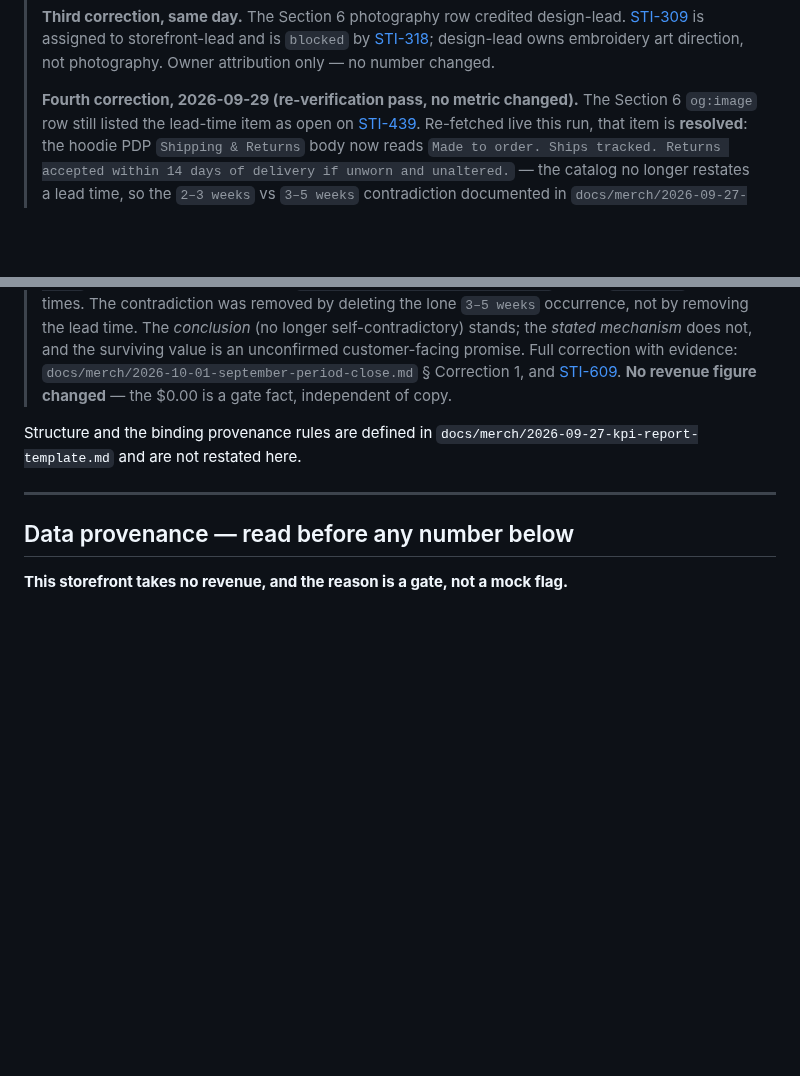
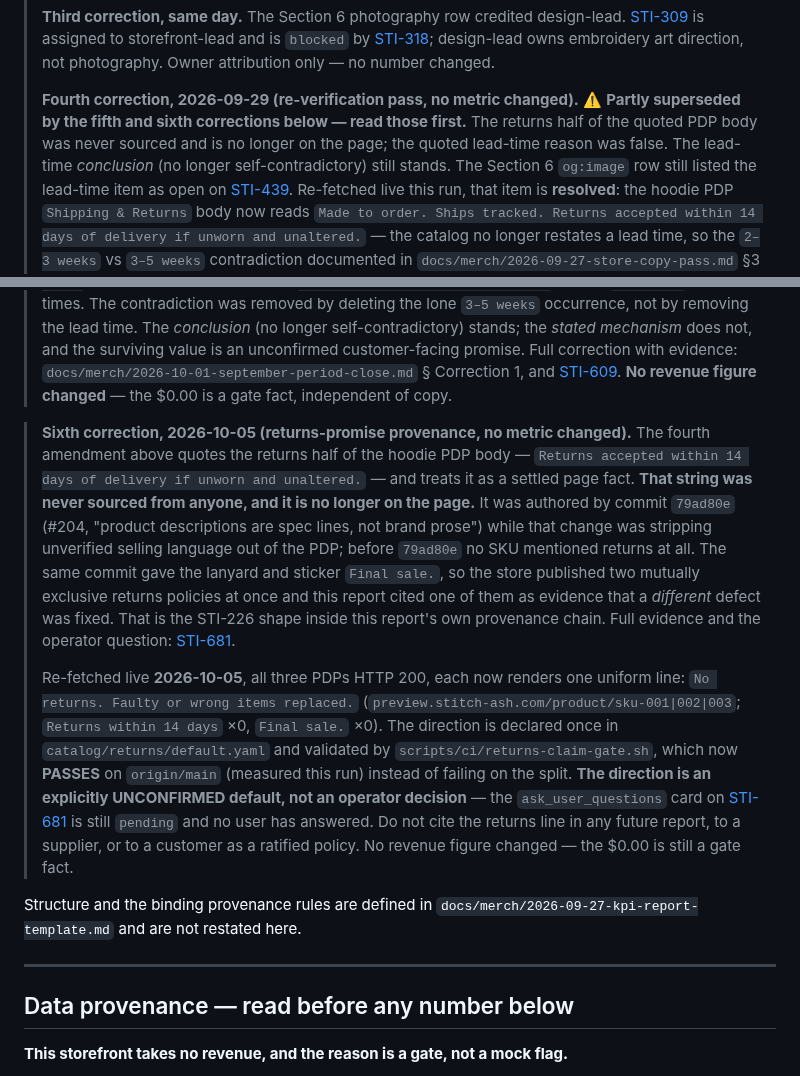
Before and after one commit to olivecasazza/stitch-ash, a Markdown page: docs/merch/2026-09-28-monthly-kpi-report.md, 2 parts joined by grey strips. GitHub-like rendering; blank space fills up the shorter version.

```diff
--- a/docs/merch/2026-09-28-monthly-kpi-report.md
+++ b/docs/merch/2026-09-28-monthly-kpi-report.md
@@ -25,6 +25,10 @@ filled report existed.
 > art direction, not photography. Owner attribution only — no number changed.
 >
 > **Fourth correction, 2026-09-29 (re-verification pass, no metric changed).**
+> ⚠️ **Partly superseded by the fifth and sixth corrections below — read those
+> first.** The returns half of the quoted PDP body was never sourced and is no
+> longer on the page; the quoted lead-time reason was false. The lead-time
+> *conclusion* (no longer self-contradictory) still stands.
 > The Section 6 `og:image` row still listed the lead-time item as open on
 > [STI-439](/STI/issues/STI-439). Re-fetched live this run, that item is
 > **resolved**: the hoodie PDP `Shipping & Returns` body now reads
@@ -47,6 +51,33 @@ filled report existed.
 > with evidence: `docs/merch/2026-10-01-september-period-close.md` § Correction 1,
 > and [STI-609](/STI/issues/STI-609). **No revenue figure changed** — the $0.00
 > is a gate fact, independent of copy.
+
+> **Sixth correction, 2026-10-05 (returns-promise provenance, no metric changed).**
+> The fourth amendment above quotes the returns half of the hoodie PDP body —
+> `Returns accepted within 14 days of delivery if unworn and unaltered.` — and
+> treats it as a settled page fact. **That string was never sourced from anyone,
+> and it is no longer on the page.** It was authored by commit `79ad80e` (#204,
+> "product descriptions are spec lines, not brand prose") while that change was
+> stripping unverified selling language out of the PDP; before `79ad80e` no SKU
+> mentioned returns at all. The same commit gave the lanyard and sticker
+> `Final sale.`, so the store published two mutually exclusive returns policies
+> at once and this report cited one of them as evidence that a *different*
+> defect was fixed. That is the STI-226 shape inside this report's own
+> provenance chain. Full evidence and the operator question:
+> [STI-681](/STI/issues/STI-681).
+>
+> Re-fetched live **2026-10-05**, all three PDPs HTTP 200, each now renders one
+> uniform line: `No returns. Faulty or wrong items replaced.`
+> (`preview.stitch-ash.com/product/sku-001|002|003`; `Returns within 14 days`
+> ×0, `Final sale.` ×0). The direction is declared once in
+> `catalog/returns/default.yaml` and validated by
+> `scripts/ci/returns-claim-gate.sh`, which now **PASSES** on `origin/main`
+> (measured this run) instead of failing on the split. **The direction is an
+> explicitly UNCONFIRMED default, not an operator decision** — the
+> `ask_user_questions` card on [STI-681](/STI/issues/STI-681) is still `pending`
+> and no user has answered. Do not cite the returns line in any future report,
+> to a supplier, or to a customer as a ratified policy. No revenue figure
+> changed — the $0.00 is still a gate fact.
 
 Structure and the binding provenance rules are defined in
 `docs/merch/2026-09-27-kpi-report-template.md` and are not restated here.
```
Also changed, not shown: docs/merch/2026-09-27-store-copy-pass.md (+16 -0 lines), docs/merch/2026-10-01-september-period-close.md (+10 -0 lines).
